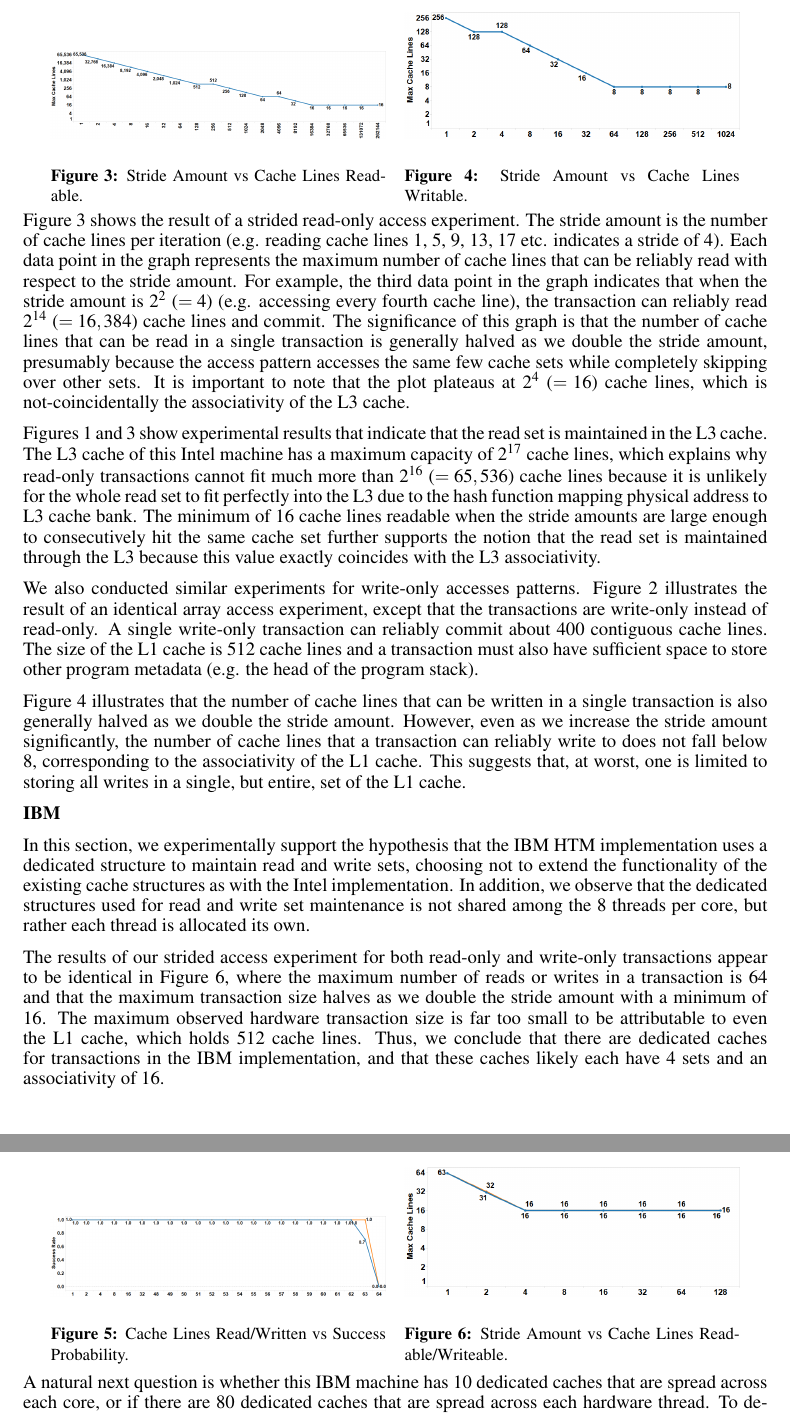
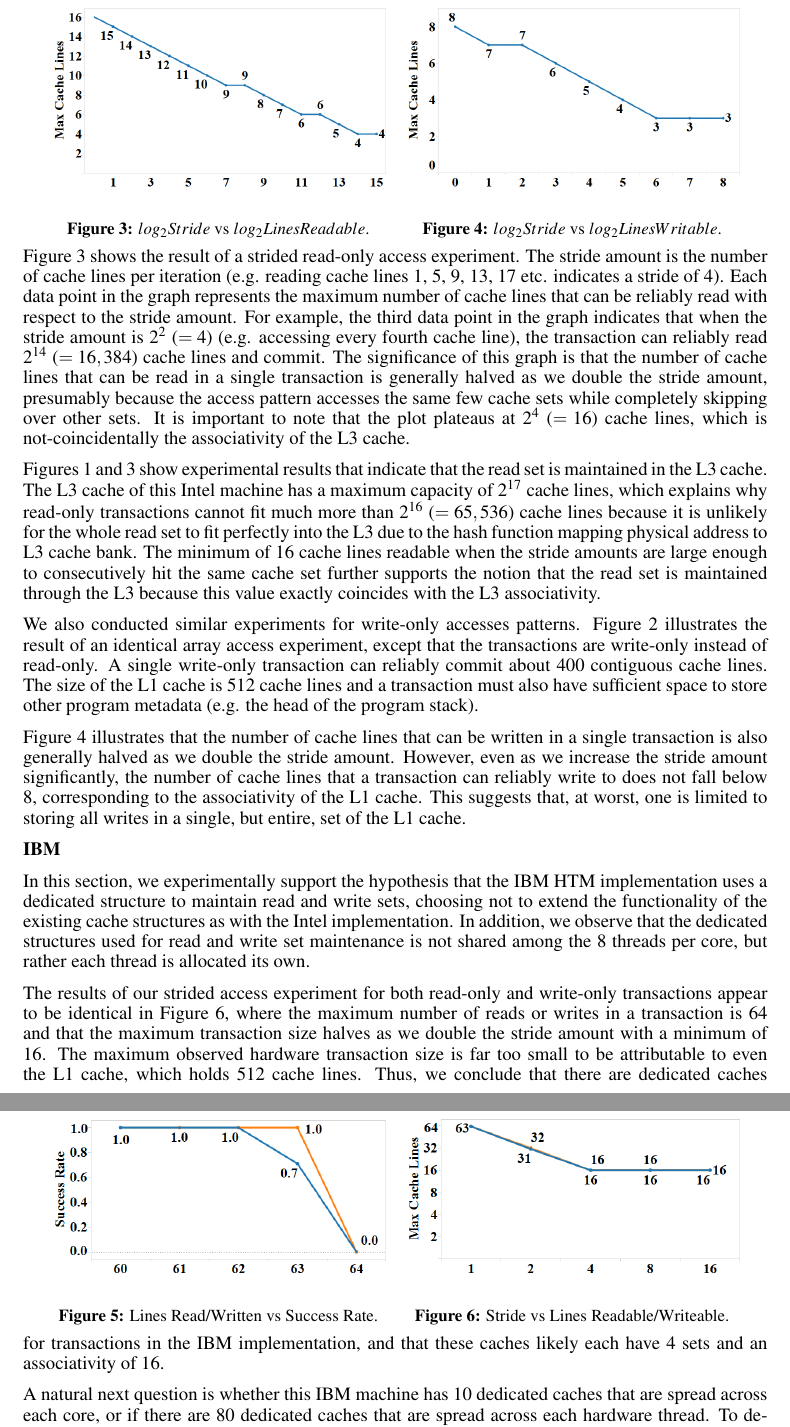
Before and after one commit to nauttuan/wttm, a LaTeX paper (document.tex, which reads capacity.tex, intro.tex): two parts of pages 3 and 4 of 5, joined at a grey line, cut at the place of the change. Compiled offline with pdfLaTeX.

Commit message:
next 4 figures; 1 left to fix (core vs thread one)

```diff
--- a/capacity.tex
+++ b/capacity.tex
@@ -29,29 +29,17 @@ store write sets and the L3 cache to store read sets.
 \begin{figure}[h]
 \centering
 \begin{minipage}[b]{.45\linewidth}
-%\begin{figure}[h]%[ht!]
 \centering
-%\figuretitle{Stride Amount vs Cache Lines Readable}
 \includegraphics[width=\linewidth]{images/wttm_stride_read_intel}
-\caption{Stride Amount vs Cache Lines Readable.
-%Doubling the stride amount halves the size of successful read-only
-%transactions to a minimum of 16 on the Intel machine
-}
+\caption{$log_2{Stride}$ vs $log_2{Lines Readable}$.}
 \label{fig:wttm_stride_read_intel}
-%\end{figure}
 \end{minipage}%
 \quad
 \begin{minipage}[b]{.45\linewidth}
-%\begin{figure}[h]%[ht!]
 \centering
-%\figuretitle{Stride Amount vs Cache Lines Writable}
 \includegraphics[width=\linewidth]{images/wttm_stride_write_intel}
-\caption{Stride Amount vs Cache Lines Writable.
-%Doubling the stride amount halves the size of successful write-only
-%transactions to a minimum of 8 on the Intel machine
-}
+\caption{$log_2{Stride}$ vs $log_2{Lines Writable}$.}
 \label{fig:wttm_stride_write_intel}
-%\end{figure}
 \end{minipage}
 \end{figure}
 
@@ -136,23 +124,15 @@ each thread is allocated its own.
 \centering
 \begin{minipage}[b]{.45\linewidth}
 \centering
-%\figuretitle{Cache Lines Read/Written vs Success Probability}
 \includegraphics[width=\linewidth]{images/wttm_capacity_readwrite_ibm}
-\caption{Cache Lines Read/Written vs Success Probability.
-%The read set and write set maximum sequential access capacity on the
-%IBM machine is 63 cache lines
-}
+\caption{Lines Read/Written vs Success Rate.}
 \label{fig:wttm_capacity_readwrite_ibm}
 \end{minipage}%
 \quad
 \begin{minipage}[b]{.45\linewidth}%[ht!]
 \centering
-%\figuretitle{Stride Amount vs Cache Lines Readable/Writeable}
 \includegraphics[width=\linewidth]{images/wttm_stride_readwrite_ibm}
-\caption{Stride Amount vs Cache Lines Readable/Writeable.
-%Doubling the stride amount halves the size of successful read-only and
-%write-only transactions to a minimum of 16 on the IBM machine
-}
+\caption{Stride vs Lines Readable/Writeable.}
 \label{fig:wttm_stride_readwrite_ibm}
 \end{minipage}
 \end{figure}
--- a/intro.tex
+++ b/intro.tex
@@ -56,5 +56,4 @@ these conditions is the goal of this paper.
 \centering
 \begin{minipage}[b]{.45\linewidth}
 \centering
-%\figuretitle{Cache Lines Read vs Success Probability}
 \includegraphics[width=\linewidth]{images/wttm_capacity_read_intel}
@@ -66,16 +61,10 @@ these conditions is the goal of this paper.
 \label{fig:wttm_capacity_read_intel}
-%\end{figure}
 \end{minipage}%
 \quad
 \begin{minipage}[b]{.45\linewidth}
-%\begin{figure}[H]%[ht!]
 \centering
-%\figuretitle{Cache Lines Written vs Success Probability}
 \includegraphics[width=\linewidth]{images/wttm_capacity_write_intel}
-\caption{Lines Written vs Success Probability.
-%The write set maximum sequential access capacity on the Intel machine is
-%around 400 cache lines
-}
+\caption{Lines Written vs Success Rate.}
 \label{fig:wttm_capacity_write_intel}
 \end{minipage}
 \end{figure}
```
Also changed, not shown: images/wttm_capacity_read_intel.png, images/wttm_capacity_readwrite_ibm.png, images/wttm_stride_read_intel.png, images/wttm_stride_readwrite_ibm.png, images/wttm_stride_write_intel.png, intro.tex (6 more changed lines).
